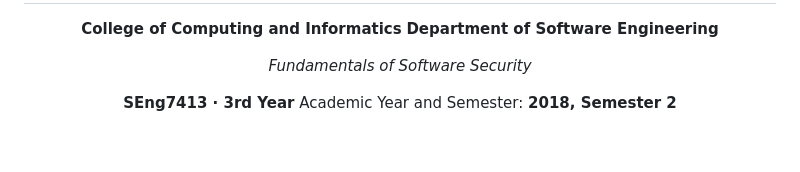
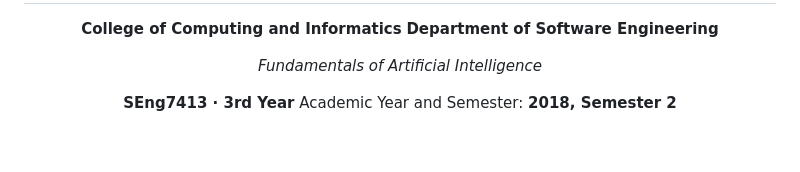
Before and after one commit to ztesfa88-png/Plagiarism-Checker, a Markdown page: README.md, the part around one of its changes. Rendered like a GitHub page.

```diff
--- a/README.md
+++ b/README.md
@@ -9,7 +10,7 @@
 **College of Computing and Informatics**
 **Department of Software Engineering**
 
-*Fundamentals of Software Security*
+*Fundamentals of Artificial Intelligence*
 
 **SEng7413 · 3rd Year**
 Academic Year and Semester: **2018, Semester 2**
```
Also changed, not shown: other parts of README.md (+2 -1 lines).
